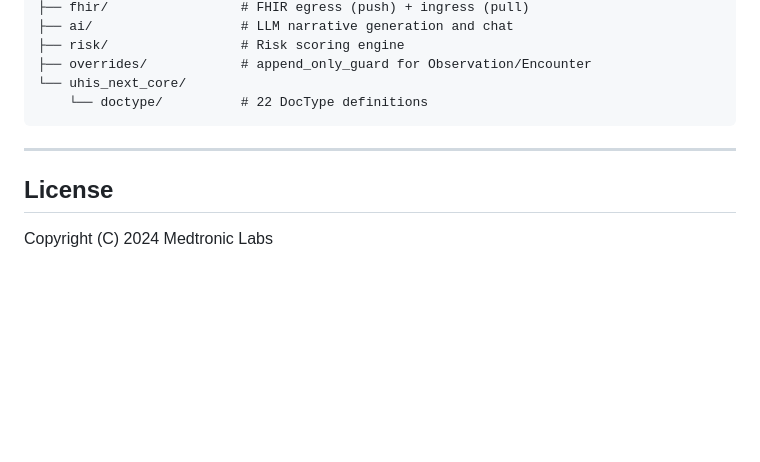
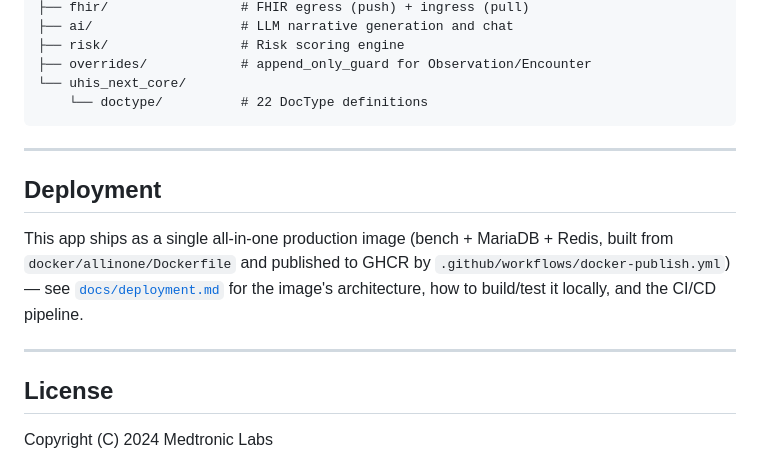
Before and after one commit to Medtronic-LABS/frappe_spice_next_core, a Markdown page: README.md, the part around the change. GitHub-like rendering; blank space fills up the shorter version.

```diff
--- a/README.md
+++ b/README.md
@@ -107,6 +107,15 @@ uhis_next_core/
 
 ---
 
+## Deployment
+
+This app ships as a single all-in-one production image (bench + MariaDB + Redis,
+built from `docker/allinone/Dockerfile` and published to GHCR by
+`.github/workflows/docker-publish.yml`) — see [`docs/deployment.md`](docs/deployment.md)
+for the image's architecture, how to build/test it locally, and the CI/CD pipeline.
+
+---
+
 ## License
 
 Copyright (C) 2024 Medtronic Labs
```
Also changed, not shown: docs/deployment.md (added, +134 -0 lines).
